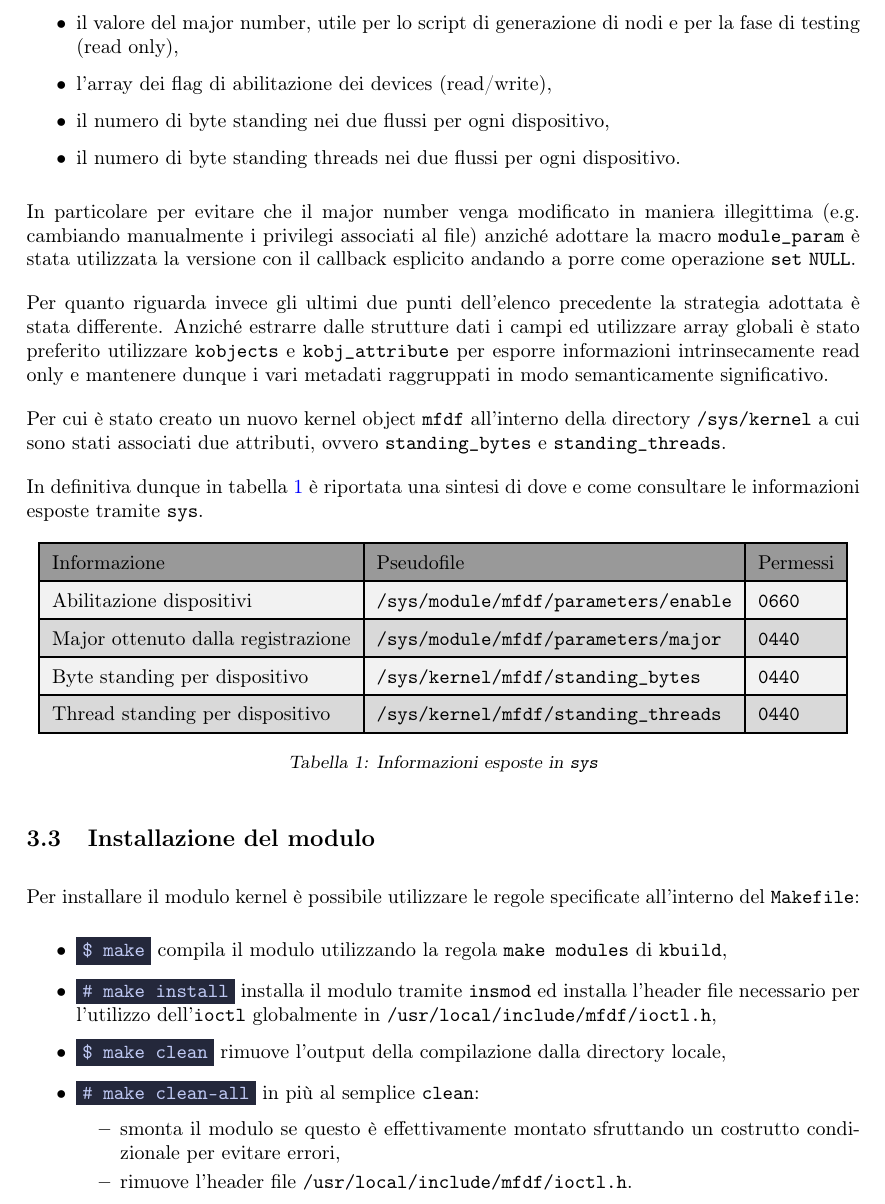
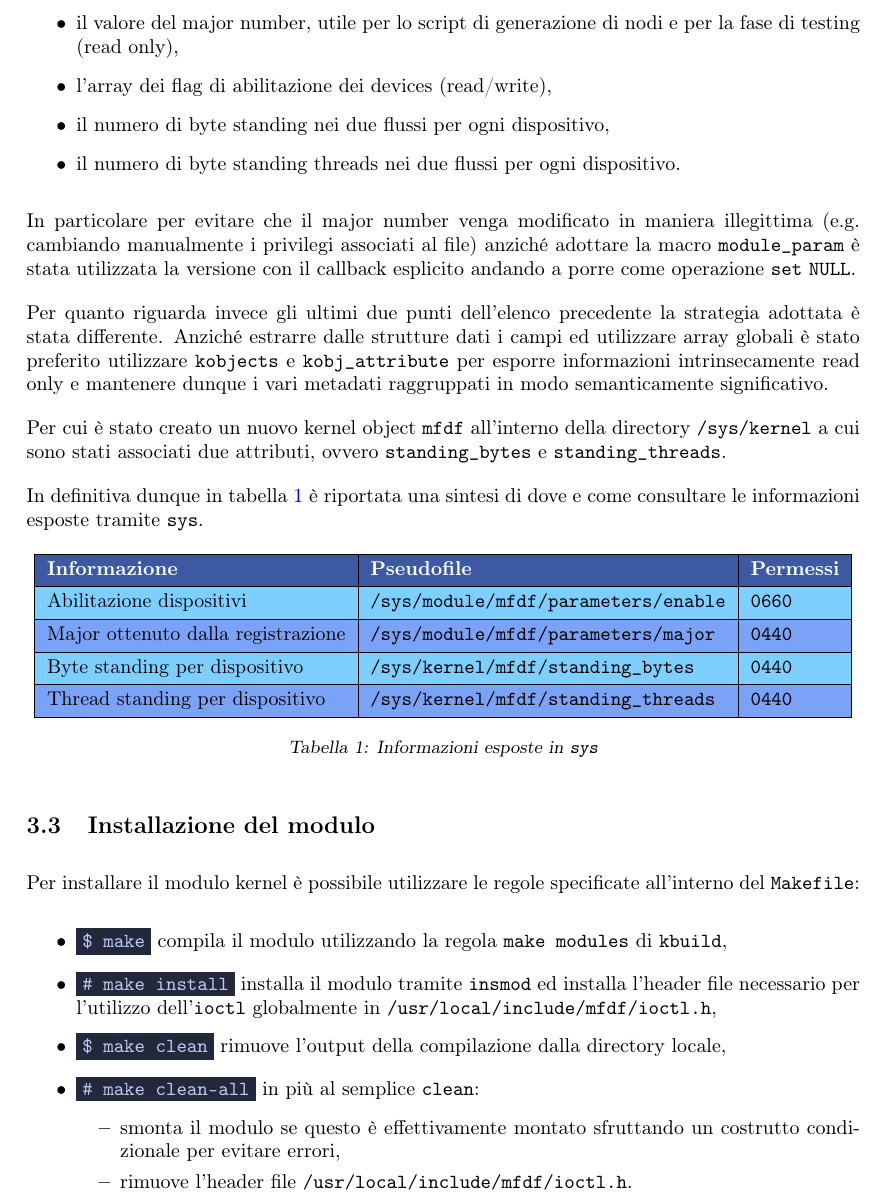
Before and after one commit to tibwere/multi-flow-device-file, a LaTeX document (DOCUMENTATION/mfdf-report.tex): part of page 8 of 10, cut so that both start at the same text. Compiled offline with pdfLaTeX.

Commit message:
Introdotto il package tabularray per una formattazione migliore delle tabelle ed anche i colori per le righe

```diff
--- a/DOCUMENTATION/mfdf-report.tex
+++ b/DOCUMENTATION/mfdf-report.tex
@@ -14,7 +14,7 @@
 \usepackage[section]{placeins}
 \usepackage{soulutf8}
 \usepackage{listings}
-% \usepackage{hhline}
+\usepackage{tabularray}
 
 % Titolo del documento
 \title{\small Relazione del progetto di Sistemi Operativi Avanzati \\
@@ -48,6 +49,9 @@
 \definecolor{tn-fg-dark}{HTML}{a9b1d6}
 \definecolor{tn-green}{HTML}{9ece6a}
 \definecolor{tn-comment}{HTML}{565f89}
+\definecolor{tn-blue0}{HTML}{3d59a1}
+\definecolor{tn-blue}{HTML}{7aa2f7}
+\definecolor{tn-cyan}{HTML}{7dcfff}
 
 \lstset{
 	language=C,
@@ -290,14 +294,20 @@ Per cui è stato creato un nuovo kernel object \texttt{mfdf} all'interno della d
 In definitiva dunque in tabella \ref{table:params} è riportata una sintesi di dove e come consultare le informazioni esposte tramite \texttt{sys}.
 
 \begin{table}[htbp]
-        \centering{\rowcolors{2}{gray!30}{gray!10}
-        \begin{tabular}{| l | l | l |}\hline
-                \rowcolor{gray!80}Informazione & Pseudofile & Permessi\\\hline
-                Abilitazione dispositivi & \texttt{/sys/module/mfdf/parameters/enable} & \texttt{0660}\\\hline
-                Major ottenuto dalla registrazione & \texttt{/sys/module/mfdf/parameters/major} & \texttt{0440}\\\hline
-                Byte standing per dispositivo & \texttt{/sys/kernel/mfdf/standing\_bytes} & \texttt{0440}\\\hline
-                Thread standing per dispositivo & \texttt{/sys/kernel/mfdf/standing\_threads} & \texttt{0440}\\\hline
-        \end{tabular}}
+        \centering
+        \begin{tblr}{
+                colspec = {|l|l|l|},
+                hlines,
+                row{odd} = {tn-blue},
+                row{even} = {tn-cyan},
+                row{1} = {tn-blue0,font=\bfseries\color{white}},
+        }
+        Informazione & Pseudofile & Permessi\\
+        Abilitazione dispositivi & \texttt{/sys/module/mfdf/parameters/enable} & \texttt{0660}\\
+        Major ottenuto dalla registrazione & \texttt{/sys/module/mfdf/parameters/major} & \texttt{0440}\\
+        Byte standing per dispositivo & \texttt{/sys/kernel/mfdf/standing\_bytes} & \texttt{0440}\\
+        Thread standing per dispositivo & \texttt{/sys/kernel/mfdf/standing\_threads} & \texttt{0440}\\
+        \end{tblr}
         \caption{Informazioni esposte in \texttt{sys}}
         \label{table:params}
 \end{table}
```
Also changed, not shown: DOCUMENTATION/mfdf-report.tex (1 more changed lines).
